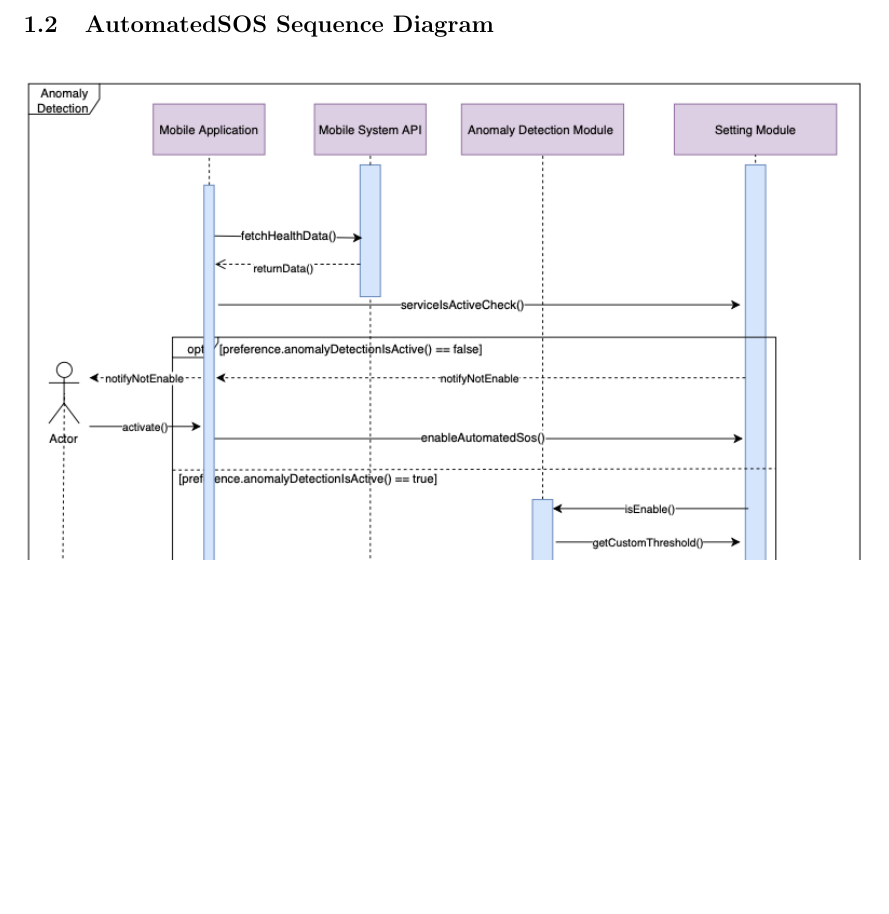
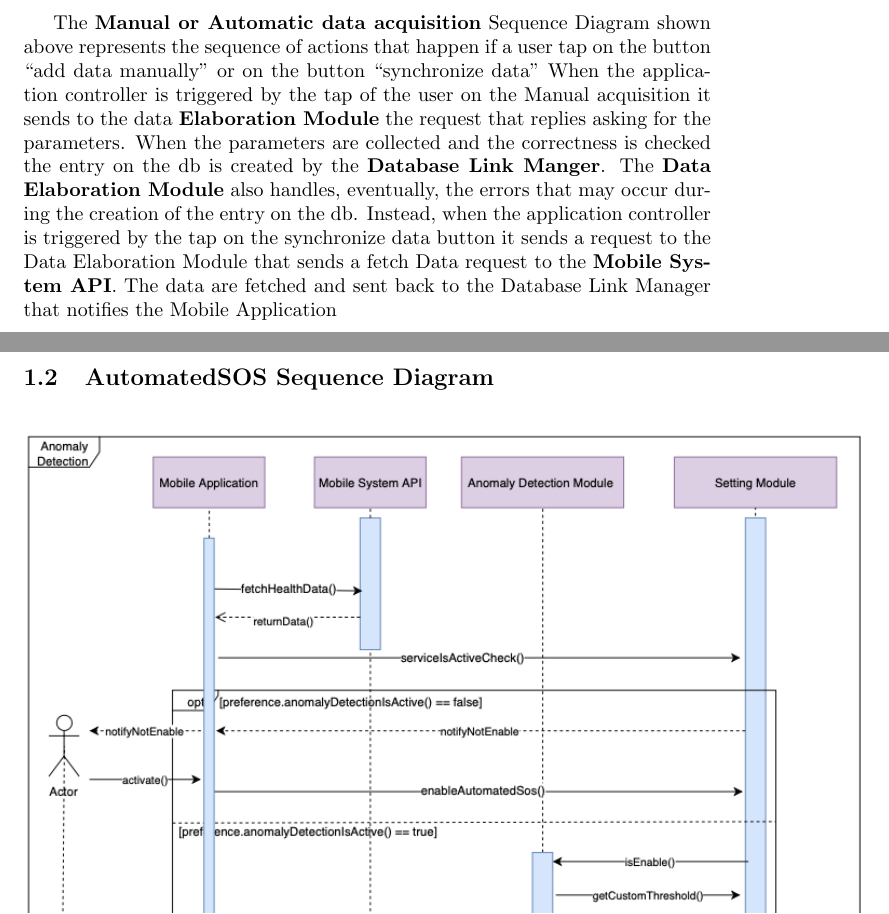
Before and after one commit to stefanomartina/MartinaNicheliniPeressini, a LaTeX document (DD/RunTimeview.tex): part of page 2 of 4 before the commit and two parts of pages 2 and 3 of 5 after it, the two joined at a grey line, cut at the place of the change, the shorter picture padded with empty space. Compiled offline with pdfLaTeX.

Commit message:
Added description of Data acquisition sequence diagram

```diff
--- a/DD/RunTimeview.tex
+++ b/DD/RunTimeview.tex
@@ -9,4 +9,9 @@
 \caption{Manual or automatic data acquisition sequence diagram}
 \end{figure}
 
+The \textbf{Manual or Automatic data acquisition} Sequence Diagram shown above represents the sequence of actions that happen if a user tap on the button “add data manually” or on the button “synchronize data”
+When the application controller is triggered by the tap of the user on the Manual acquisition it sends to the data \textbf{Elaboration Module} the request that replies asking for the parameters.
+When the parameters are collected and the correctness is checked the entry on the db is created by the \textbf{Database Link Manger}.
+The \textbf{Data Elaboration Module} also handles, eventually, the errors that may occur during the creation of the entry on the db.
+Instead, when the application controller is triggered by the tap on the synchronize data button it sends a request to the Data Elaboration Module that sends a fetch Data request to the \textbf{Mobile System API}. The data are fetched and sent back to the Database Link Manager that notifies the Mobile Application
 
```
Also changed, not shown: DD/DD.pdf, DD/Figures/DataAcquisition.jpg (deleted), DD/Figures/DataAcquisition.png (added), DD/RunTimeview.tex (2 more changed lines).
